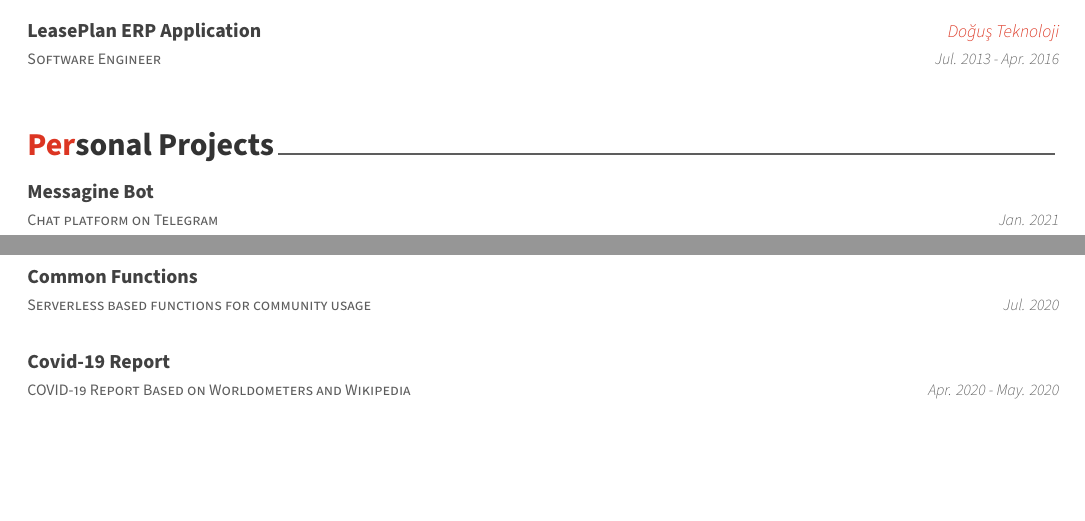
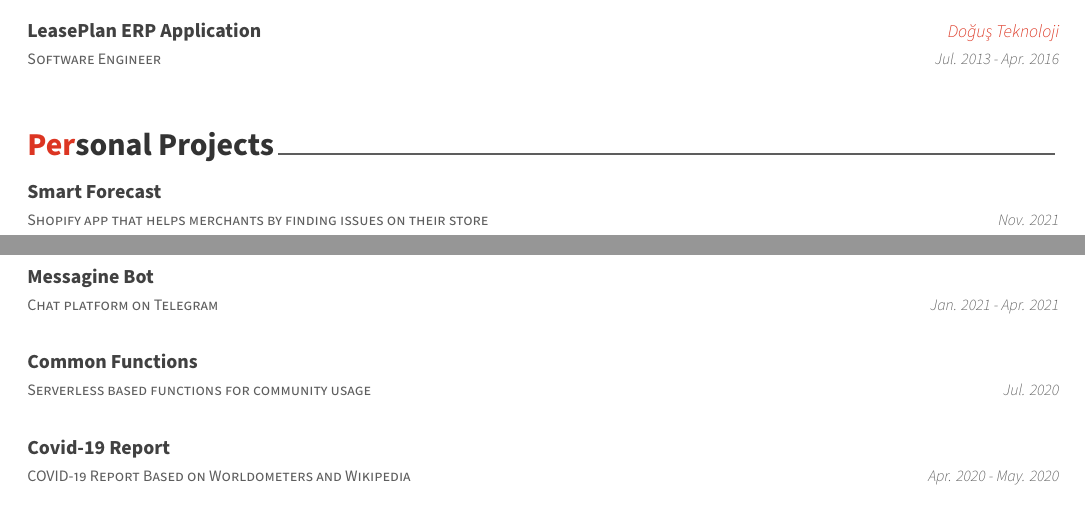
Before and after one commit to suphero/cv, a LaTeX CV (english.tex, which reads english/individual.tex): two parts of pages 1 and 2 of 2 before the commit and two parts of pages 1 and 2 of 3 after it, joined at a grey line, cut so that both start at the same text, the shorter picture padded with empty space. Compiled offline with XeLaTeX.

Commit message:
Update individual.tex

```diff
--- a/english/individual.tex
+++ b/english/individual.tex
@@ -11,10 +11,18 @@
 
 %---------------------------------------------------------
   \cventry
+    {Shopify app that helps merchants by finding issues on their store} % Affiliation/role
+    {Smart Forecast} % Organization/group
+    {} % Location
+    {Nov. 2021} % Date(s)
+    {}
+
+%---------------------------------------------------------
+  \cventry
     {Chat platform on Telegram} % Affiliation/role
     {Messagine Bot} % Organization/group
     {} % Location
-    {Jan. 2021} % Date(s)
+    {Jan. 2021 - Apr. 2021} % Date(s)
     {}
 
 %---------------------------------------------------------
```
